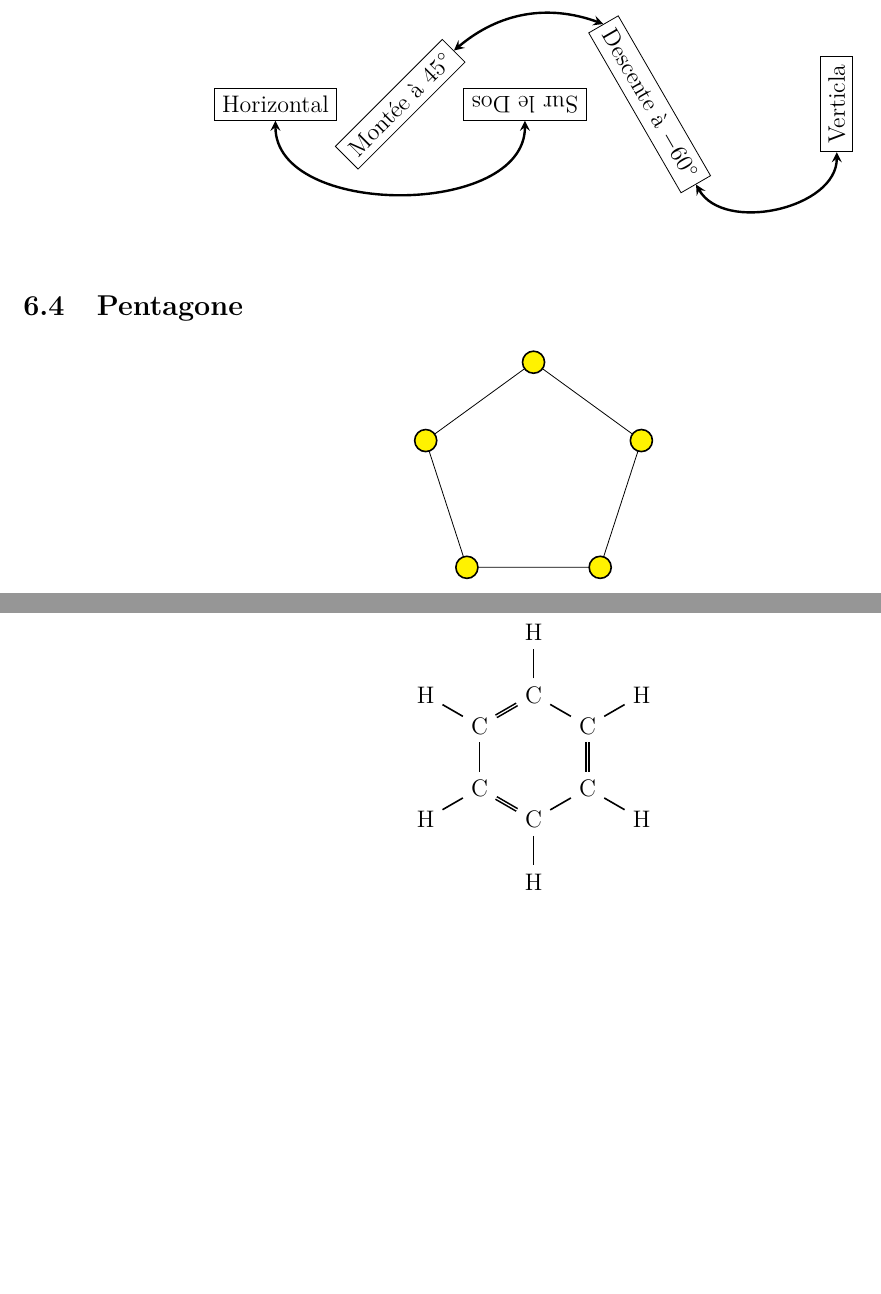
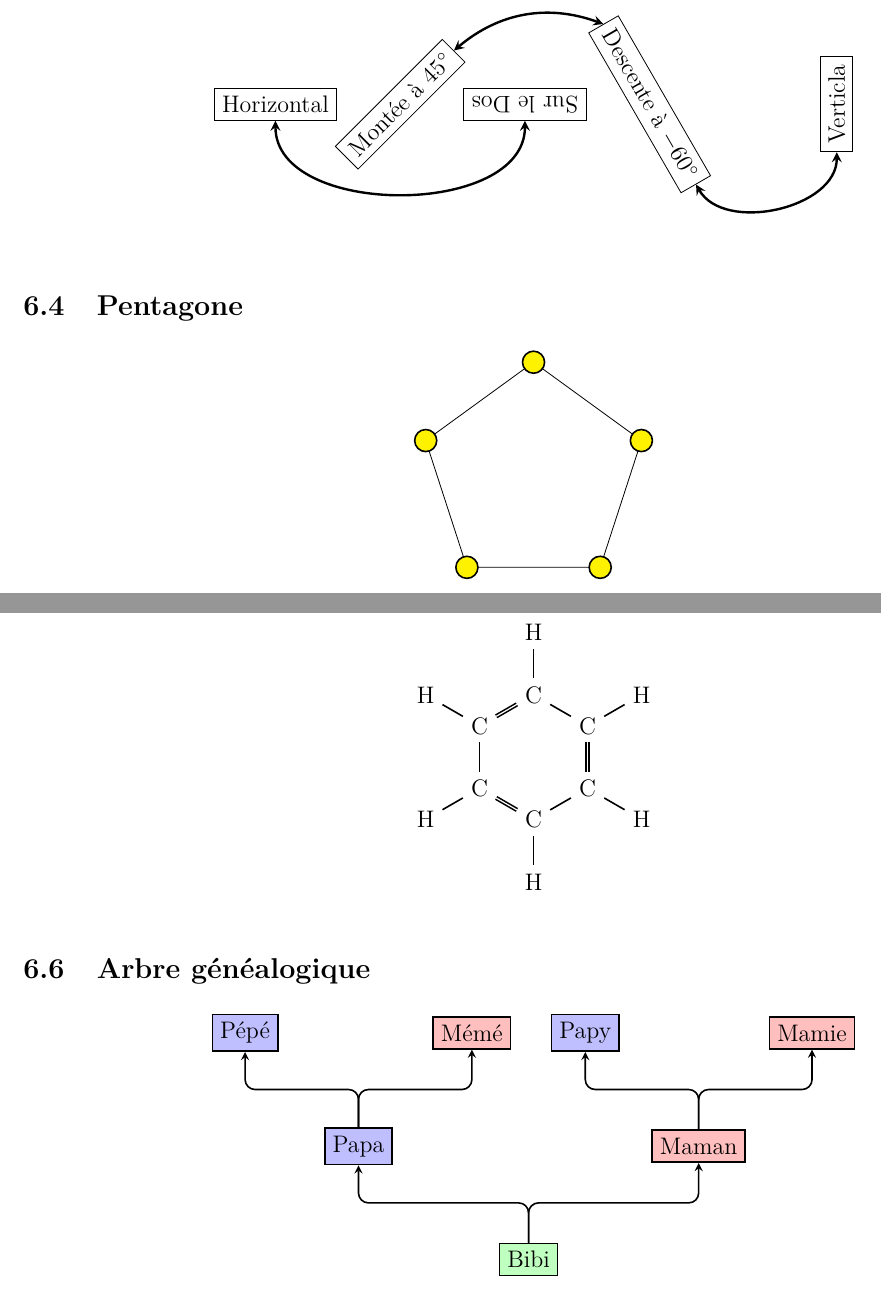
Before and after one commit to Flewer47/TikZ, a LaTeX document (main.tex): two parts of pages 22 and 23 of 23, joined at a grey line, cut so that both start at the same text, the shorter picture padded with empty space. Compiled offline with LaTeX, dvips and Ghostscript.

Commit message:
Graphes VI : Arbre généalogique

```diff
--- a/main.tex
+++ b/main.tex
@@ -903,5 +903,33 @@
 		\end{tikzpicture}
 	\end{center}
 
+	\subsection{Arbre généalogique}
+
+	\begin{center}
+		\begin{tikzpicture}
+		\tikzstyle{lien} = [->,>=stealth,rounded corners=5pt,thick]
+		\tikzset{
+			individu/.style={draw,thick,fill=#1!25},
+			individu/.default={green}
+		}
+
+		\node[individu] (B) at (0,0) {Bibi};
+		\node[individu=blue] (P) at (-3,2) {Papa};
+		\node[individu=red] (M) at (3,2) {Maman};
+		\node[individu=blue] (PP) at (-5,4) {Pépé};
+		\node[individu=red] (MP) at (-1,4) {Mémé};
+		\node[individu=blue] (PM) at (1,4) {Papy};
+		\node[individu=red] (MM) at (5,4) {Mamie};
+
+		\draw[lien] (B) |- (-1,1) -| (P);
+		\draw[lien] (B) |- (1,1) -| (M);
+		\draw[lien] (P) |- (-4,3) -| (PP);
+		\draw[lien] (P) |- (-2,3) -| (MP);
+		\draw[lien] (M) |- (2,3) -| (PM);
+		\draw[lien] (M) |- (4,3) -| (MM);
+		\end{tikzpicture}
+	\end{center}
+
+
 
 \end{document}
```
